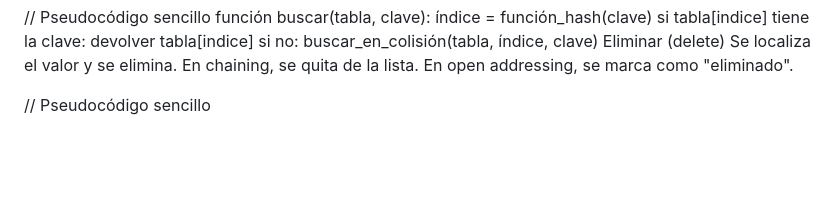
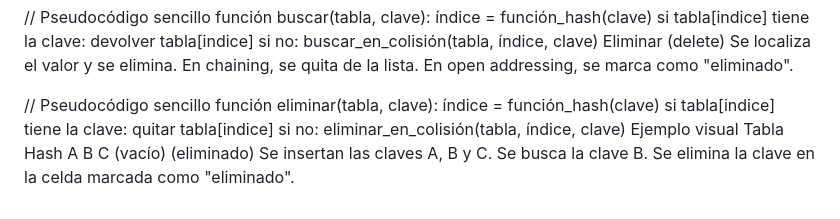
Before and after one commit to mfchamorroc-maker/proyecto-copilot, a Markdown page: README.md, the part around the change. Rendered like a GitHub page; blank space fills up the shorter version.

Commit message:
Enhance README with deletion pseudocode and example
Added pseudocode and visual example for deletion in hash tables.

```diff
--- a/README.md
+++ b/README.md
@@ -92,3 +92,19 @@ Eliminar (delete)
 Se localiza el valor y se elimina. En chaining, se quita de la lista. En open addressing, se marca como "eliminado".
 
 // Pseudocódigo sencillo
+función eliminar(tabla, clave):
+    índice = función_hash(clave)
+    si tabla[indice] tiene la clave:
+        quitar tabla[indice]
+    si no:
+        eliminar_en_colisión(tabla, índice, clave)
+Ejemplo visual
+Tabla Hash
+A
+B
+C
+(vacío)
+(eliminado)
+Se insertan las claves A, B y C.
+Se busca la clave B.
+Se elimina la clave en la celda marcada como "eliminado".
```
